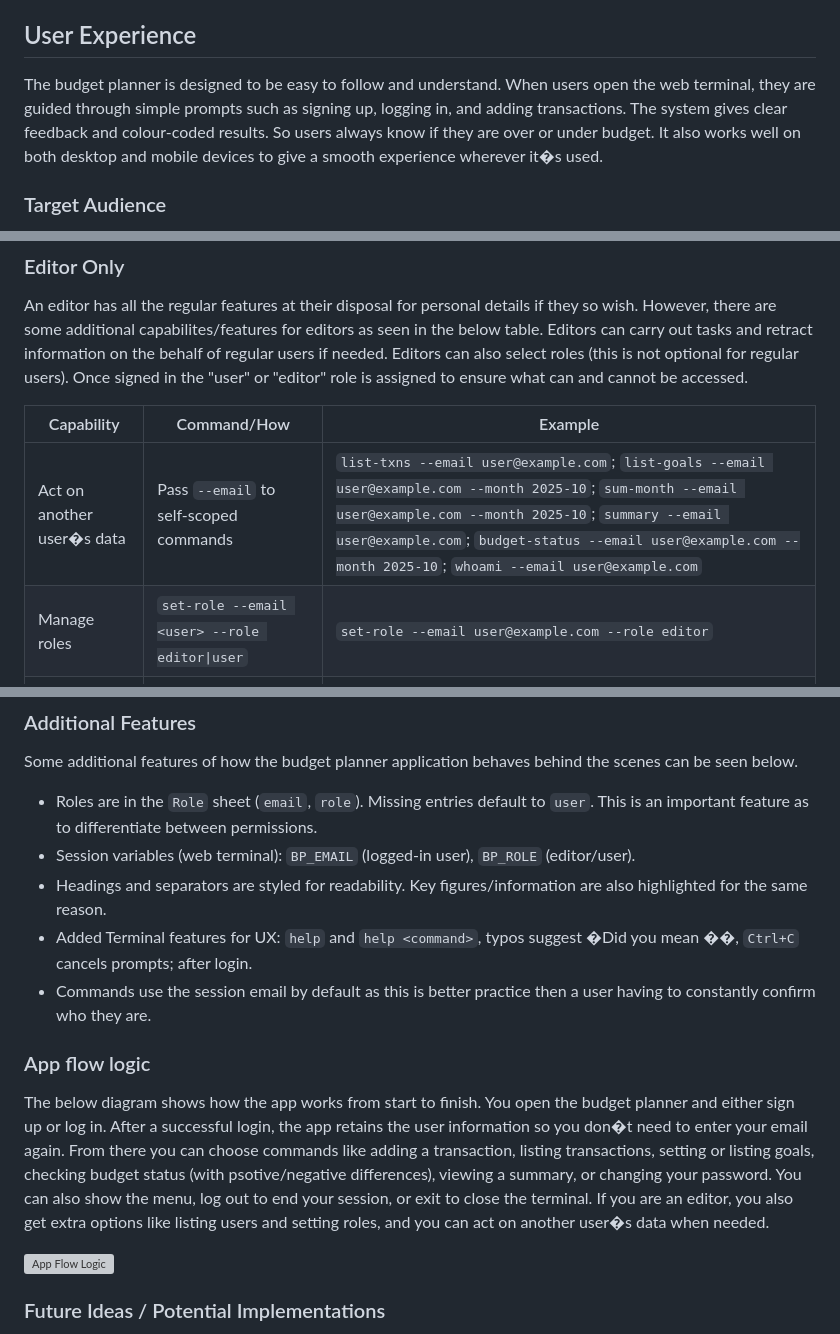
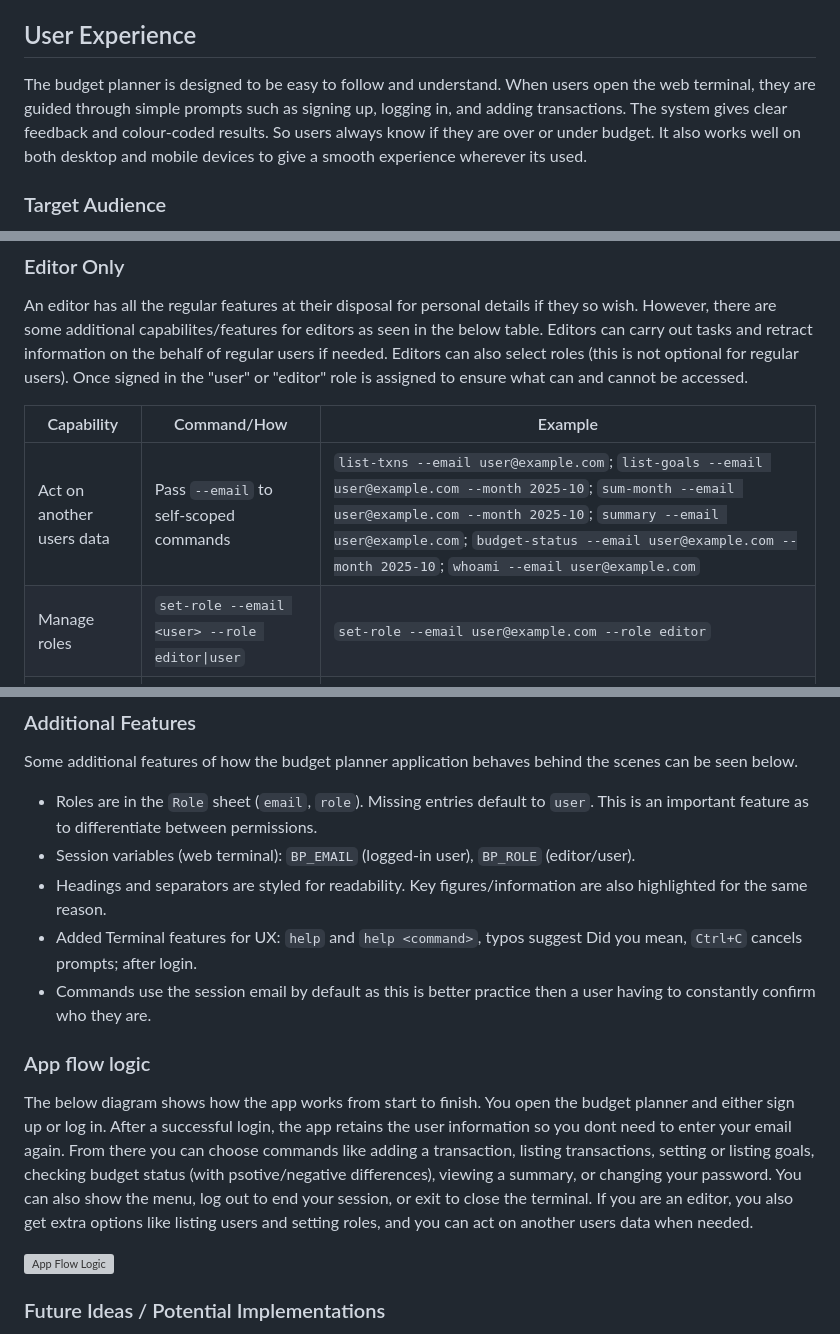
Before and after one commit to moranjohn-95/budget-planner, a Markdown page: README.md, 3 parts joined by grey strips. Drawn GitHub-style; grey boxes are pictures that could not be loaded.

```diff
--- a/README.md
+++ b/README.md
@@ -40,7 +40,7 @@ The overall goal here is for users to have an easy way to manage their money and
 As site owner the overall goal is to provide a straightforward and easy to use tool that helps people manage their budgets. I want to make sure the app runs correctly and keeps data safe.
 
 ## User Experience
-The budget planner is designed to be easy to follow and understand. When users open the web terminal, they are guided through simple prompts such as signing up, logging in, and adding transactions. The system gives clear feedback and colour-coded results. So users always know if they are over or under budget. It also works well on both desktop and mobile devices to give a smooth experience wherever it�s used.
+The budget planner is designed to be easy to follow and understand. When users open the web terminal, they are guided through simple prompts such as signing up, logging in, and adding transactions. The system gives clear feedback and colour-coded results. So users always know if they are over or under budget. It also works well on both desktop and mobile devices to give a smooth experience wherever its used.
 
 ### Target Audience
 The Budget Planner is suitable for students, professionals, or families who need a to plan n easy way to plan budgets. The app is also useful for anyone new to budgeting who prefers a clear and friendly system without over complicated financial features.
@@ -155,7 +155,7 @@ An editor has all the regular features at their disposal for personal details if
 
 | Capability | Command/How | Example |
 |---|---|---|
-| Act on another user�s data | Pass `--email` to self-scoped commands | `list-txns --email user@example.com`; `list-goals --email user@example.com --month 2025-10`; `sum-month --email user@example.com --month 2025-10`; `summary --email user@example.com`; `budget-status --email user@example.com --month 2025-10`; `whoami --email user@example.com` |
+| Act on another users data | Pass `--email` to self-scoped commands | `list-txns --email user@example.com`; `list-goals --email user@example.com --month 2025-10`; `sum-month --email user@example.com --month 2025-10`; `summary --email user@example.com`; `budget-status --email user@example.com --month 2025-10`; `whoami --email user@example.com` |
 | Manage roles | `set-role --email <user> --role editor\|user` | `set-role --email user@example.com --role editor` |
 | List users | `list-users [--limit N]` | `list-users --limit 10` |
 
@@ -183,12 +183,12 @@ Some additional features of how the budget planner application behaves behind th
 - Roles are in the `Role` sheet (`email`, `role`). Missing entries default to `user`. This is an important feature as to differentiate between permissions.
 - Session variables (web terminal): `BP_EMAIL` (logged-in user), `BP_ROLE` (editor/user).
 - Headings and separators are styled for readability. Key figures/information are also highlighted for the same reason.
-- Added Terminal features for UX: `help` and `help <command>`, typos suggest �Did you mean ��, `Ctrl+C` cancels prompts; after login.
+- Added Terminal features for UX: `help` and `help <command>`, typos suggest Did you mean, `Ctrl+C` cancels prompts; after login.
 - Commands use the session email by default as this is better practice then a user having to constantly confirm who they are.
 
 ### App flow logic
-The below diagram shows how the app works from start to finish. You open the budget planner and either sign up or log in. After a successful login, the app retains the user information so you don�t need to enter your email again. From there you can choose commands like adding a transaction, listing transactions, setting or listing goals, checking budget status (with psotive/negative differences), viewing a summary, or changing your password.
-You can also show the menu, log out to end your session, or exit to close the terminal. If you are an editor, you also get extra options like listing users and setting roles, and you can act on another user�s data when needed.
+The below diagram shows how the app works from start to finish. You open the budget planner and either sign up or log in. After a successful login, the app retains the user information so you dont need to enter your email again. From there you can choose commands like adding a transaction, listing transactions, setting or listing goals, checking budget status (with psotive/negative differences), viewing a summary, or changing your password.
+You can also show the menu, log out to end your session, or exit to close the terminal. If you are an editor, you also get extra options like listing users and setting roles, and you can act on another users data when needed.
 
 ![App Flow Logic](assets/images/design/app-flow-logic.png)
 
```
Also changed, not shown: other parts of README.md (+6 -6 lines).
